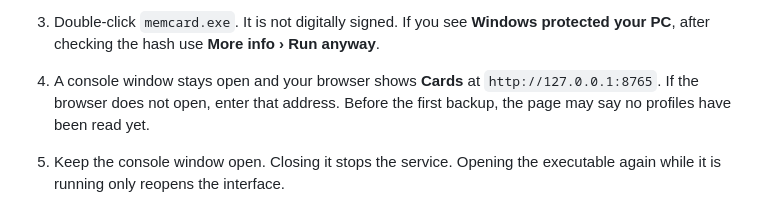
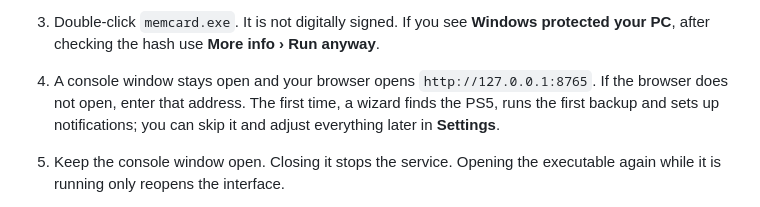
Before and after one commit to bps2414/cartao-de-memoria, a Markdown page: docs/guide.en.md, the part around the change. Drawn GitHub-style.

```diff
--- a/docs/guide.en.md
+++ b/docs/guide.en.md
@@ -36,9 +36,10 @@ Keep the PC on while you want automatic backups. Choose **Windows** or
 3. Double-click `memcard.exe`. It is not digitally signed. If you see
    **Windows protected your PC**, after checking the hash use
    **More info › Run anyway**.
-4. A console window stays open and your browser shows **Cards** at
+4. A console window stays open and your browser opens
    `http://127.0.0.1:8765`. If the browser does not open, enter that address.
-   Before the first backup, the page may say no profiles have been read yet.
+   The first time, a wizard finds the PS5, runs the first backup and sets up
+   notifications; you can skip it and adjust everything later in **Settings**.
 5. Keep the console window open. Closing it stops the service.
    Opening the executable again while it is running only reopens the interface.
 
```
Also changed, not shown: docs/guia.md (+3 -2 lines).
